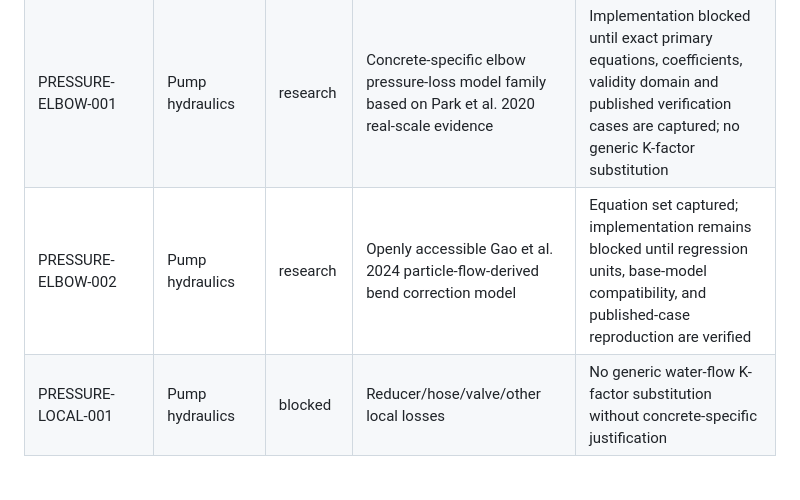
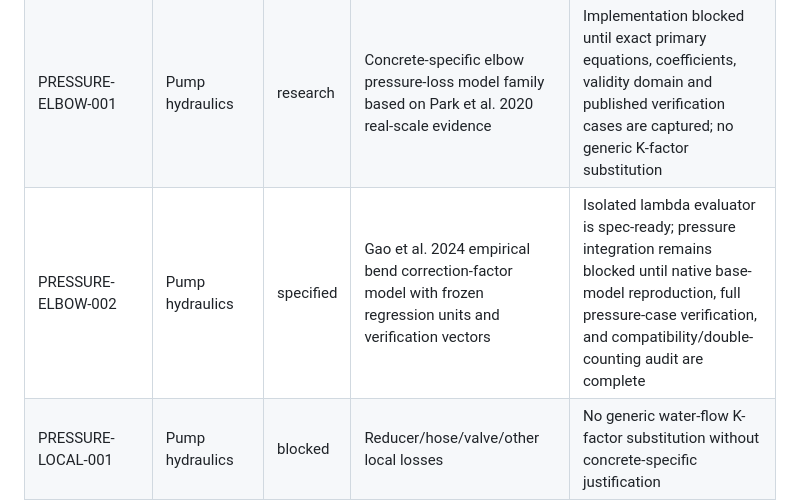
Before and after one commit to erfanamirij5-oss/TOLUE-Concrete-Rheology-Pumpability, a Markdown page: docs/MODEL_REGISTRY.md, the part around the change. Rendered like a GitHub page; blank space fills up the shorter version.

Commit message:
docs: advance elbow correction model to specified

```diff
--- a/docs/MODEL_REGISTRY.md
+++ b/docs/MODEL_REGISTRY.md
@@ -18,7 +18,7 @@ A model may also be `experimental`, `deprecated`, or `blocked`.
 | PRESSURE-STRAIGHT-001 | Pump hydraulics | blocked | Straight-pipe pressure loss | No formula selected until Stage 0.3 evidence review |
 | PRESSURE-ELEVATION-001 | Pump hydraulics | research | Hydrostatic/elevation contribution | Requires sign convention, density basis and numerical tests |
 | PRESSURE-ELBOW-001 | Pump hydraulics | research | Concrete-specific elbow pressure-loss model family based on Park et al. 2020 real-scale evidence | Implementation blocked until exact primary equations, coefficients, validity domain and published verification cases are captured; no generic K-factor substitution |
-| PRESSURE-ELBOW-002 | Pump hydraulics | research | Openly accessible Gao et al. 2024 particle-flow-derived bend correction model | Equation set captured; implementation remains blocked until regression units, base-model compatibility, and published-case reproduction are verified |
+| PRESSURE-ELBOW-002 | Pump hydraulics | specified | Gao et al. 2024 empirical bend correction-factor model with frozen regression units and verification vectors | Isolated lambda evaluator is spec-ready; pressure integration remains blocked until native base-model reproduction, full pressure-case verification, and compatibility/double-counting audit are complete |
 | PRESSURE-LOCAL-001 | Pump hydraulics | blocked | Reducer/hose/valve/other local losses | No generic water-flow K-factor substitution without concrete-specific justification |
 | LUBRICATION-001 | Interface | blocked | Lubrication/interface layer representation | Requires cited/calibrated interface model |
 | BLOCKAGE-001 | Risk | blocked | Plugging/blockage risk | Requires validated physical/empirical basis or explicit TI classification |
```
